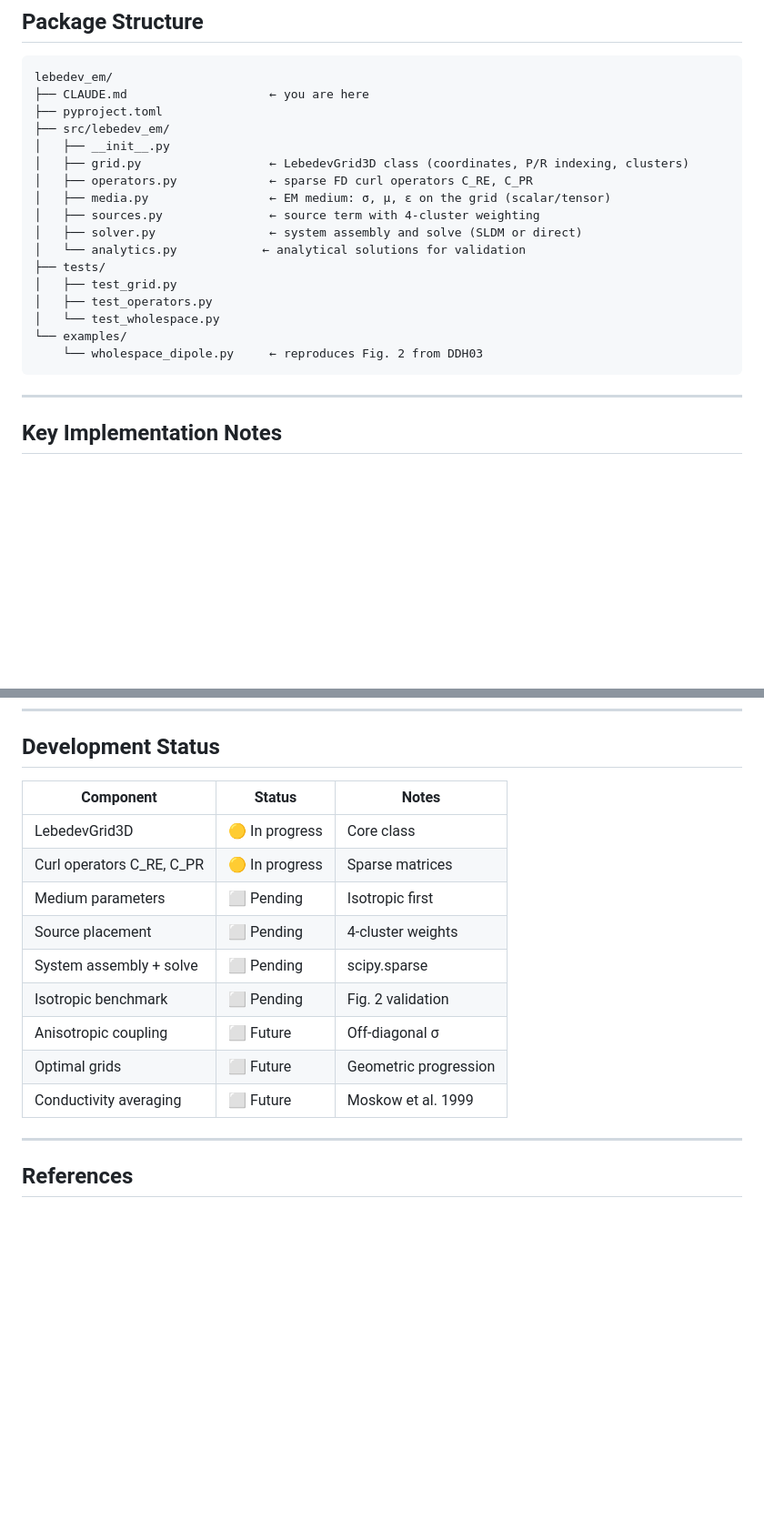
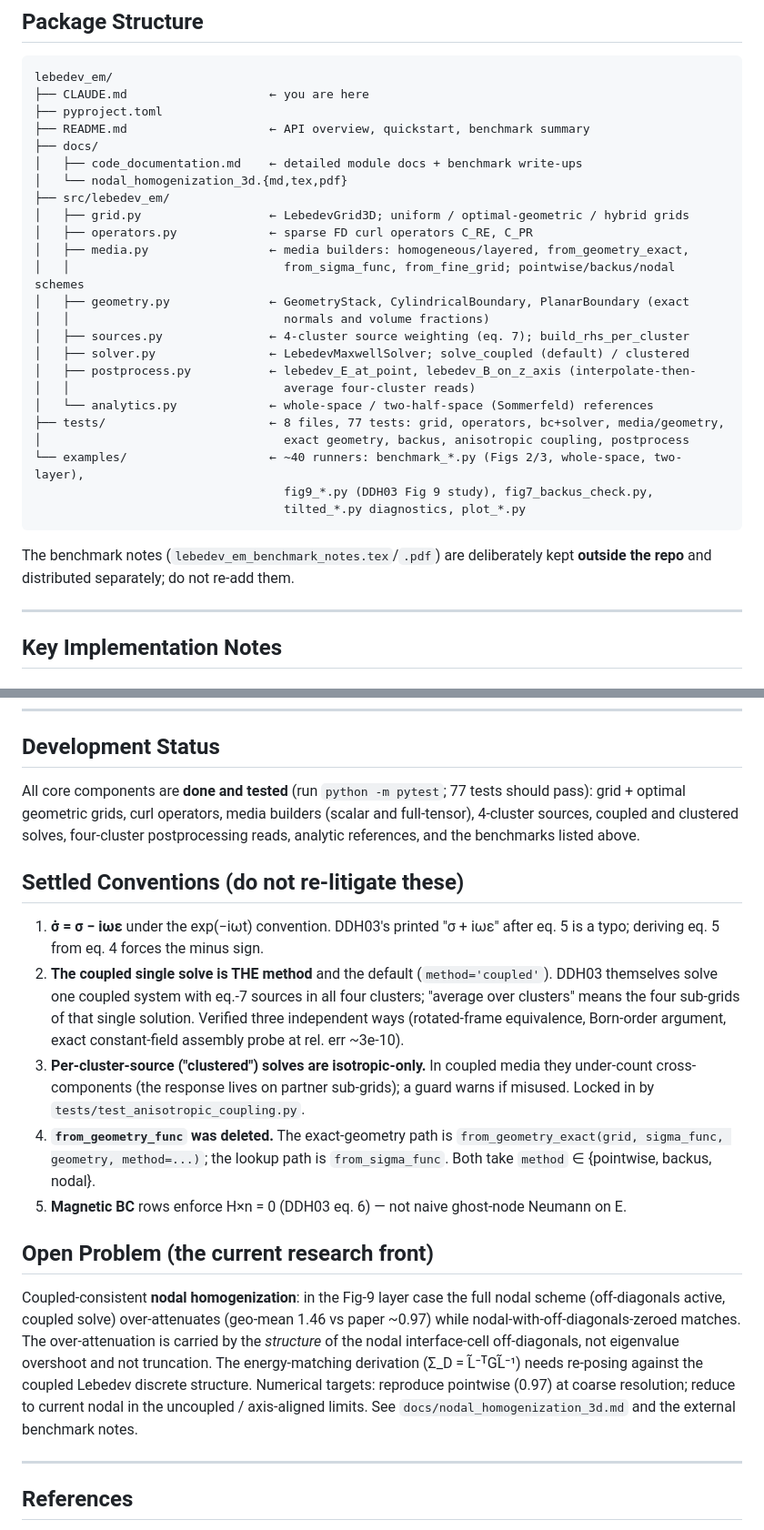
Before and after one commit to sharimoskow/lebedev_em, a Markdown page: CLAUDE.md, 2 parts joined by grey strips. Shown at 91% size. GitHub-like rendering; blank space fills up the shorter version.

Commit message:
CLAUDE.md: bring up to date -- current package layout, validated benchmarks, settled conventions (coupled default, H-BC, media API), open nodal problem

````diff
--- a/CLAUDE.md
+++ b/CLAUDE.md
@@ -182,21 +184,31 @@ The grid runs from x₀ to xMx where xk+1 = nh (n = number of equidistant steps
 lebedev_em/
 ├── CLAUDE.md                    ← you are here
 ├── pyproject.toml
+├── README.md                    ← API overview, quickstart, benchmark summary
+├── docs/
+│   ├── code_documentation.md    ← detailed module docs + benchmark write-ups
+│   └── nodal_homogenization_3d.{md,tex,pdf}
 ├── src/lebedev_em/
-│   ├── __init__.py
-│   ├── grid.py                  ← LebedevGrid3D class (coordinates, P/R indexing, clusters)
+│   ├── grid.py                  ← LebedevGrid3D; uniform / optimal-geometric / hybrid grids
 │   ├── operators.py             ← sparse FD curl operators C_RE, C_PR
-│   ├── media.py                 ← EM medium: σ, μ, ε on the grid (scalar/tensor)
-│   ├── sources.py               ← source term with 4-cluster weighting
-│   ├── solver.py                ← system assembly and solve (SLDM or direct)
-│   └── analytics.py            ← analytical solutions for validation
-├── tests/
-│   ├── test_grid.py
-│   ├── test_operators.py
-│   └── test_wholespace.py
-└── examples/
-    └── wholespace_dipole.py     ← reproduces Fig. 2 from DDH03
+│   ├── media.py                 ← media builders: homogeneous/layered, from_geometry_exact,
+│   │                              from_sigma_func, from_fine_grid; pointwise/backus/nodal schemes
+│   ├── geometry.py              ← GeometryStack, CylindricalBoundary, PlanarBoundary (exact
+│   │                              normals and volume fractions)
+│   ├── sources.py               ← 4-cluster source weighting (eq. 7); build_rhs_per_cluster
+│   ├── solver.py                ← LebedevMaxwellSolver; solve_coupled (default) / clustered
+│   ├── postprocess.py           ← lebedev_E_at_point, lebedev_B_on_z_axis (interpolate-then-
+│   │                              average four-cluster reads)
+│   └── analytics.py             ← whole-space / two-half-space (Sommerfeld) references
+├── tests/                       ← 8 files, 77 tests: grid, operators, bc+solver, media/geometry,
+│                                  exact geometry, backus, anisotropic coupling, postprocess
+└── examples/                    ← ~40 runners: benchmark_*.py (Figs 2/3, whole-space, two-layer),
+                                   fig9_*.py (DDH03 Fig 9 study), fig7_backus_check.py,
+                                   tilted_*.py diagnostics, plot_*.py
 ```
+
+The benchmark notes (`lebedev_em_benchmark_notes.tex`/`.pdf`) are deliberately
+kept **outside the repo** and distributed separately; do not re-add them.
 
 ---
 
@@ -261,17 +279,44 @@ The full tensor Green's function is in `analytics.py`.
 
 ## Development Status
 
-| Component | Status | Notes |
-|---|---|---|
-| LebedevGrid3D | 🟡 In progress | Core class |
-| Curl operators C_RE, C_PR | 🟡 In progress | Sparse matrices |
-| Medium parameters | ⬜ Pending | Isotropic first |
-| Source placement | ⬜ Pending | 4-cluster weights |
-| System assembly + solve | ⬜ Pending | scipy.sparse |
-| Isotropic benchmark | ⬜ Pending | Fig. 2 validation |
-| Anisotropic coupling | ⬜ Future | Off-diagonal σ |
-| Optimal grids | ⬜ Future | Geometric progression |
-| Conductivity averaging | ⬜ Future | Moskow et al. 1999 |
+All core components are **done and tested** (run `python -m pytest`; 77 tests
+should pass): grid + optimal geometric grids, curl operators, media builders
+(scalar and full-tensor), 4-cluster sources, coupled and clustered solves,
+four-cluster postprocessing reads, analytic references, and the benchmarks
+listed above.
+
+## Settled Conventions (do not re-litigate these)
+
+1. **σ̇ = σ − iωε** under the exp(−iωt) convention. DDH03's printed "σ + iωε"
+   after eq. 5 is a typo; deriving eq. 5 from eq. 4 forces the minus sign.
+2. **The coupled single solve is THE method** and the default
+   (`method='coupled'`). DDH03 themselves solve one coupled system with eq.-7
+   sources in all four clusters; "average over clusters" means the four
+   sub-grids of that single solution. Verified three independent ways
+   (rotated-frame equivalence, Born-order argument, exact constant-field
+   assembly probe at rel. err ~3e-10).
+3. **Per-cluster-source ("clustered") solves are isotropic-only.** In coupled
+   media they under-count cross-components (the response lives on partner
+   sub-grids); a guard warns if misused. Locked in by
+   `tests/test_anisotropic_coupling.py`.
+4. **`from_geometry_func` was deleted.** The exact-geometry path is
+   `from_geometry_exact(grid, sigma_func, geometry, method=...)`; the lookup
+   path is `from_sigma_func`. Both take `method` ∈ {pointwise, backus, nodal}.
+5. **Magnetic BC** rows enforce H×n = 0 (DDH03 eq. 6) — not naive ghost-node
+   Neumann on E.
+
+## Open Problem (the current research front)
+
+Coupled-consistent **nodal homogenization**: in the Fig-9 layer case the full
+nodal scheme (off-diagonals active, coupled solve) over-attenuates (geo-mean
+1.46 vs paper ~0.97) while nodal-with-off-diagonals-zeroed matches. The
+over-attenuation is carried by the *structure* of the nodal interface-cell
+off-diagonals, not eigenvalue overshoot and not truncation. The
+energy-matching derivation (Σ_D = L̃⁻ᵀGL̃⁻¹) needs re-posing against the
+coupled Lebedev discrete structure. Numerical targets: reproduce pointwise
+(0.97) at coarse resolution; reduce to current nodal in the uncoupled /
+axis-aligned limits. See `docs/nodal_homogenization_3d.md` and the external
+benchmark notes.
 
 ---
 
````
Also changed, not shown: other parts of CLAUDE.md (+16 -8 lines).
